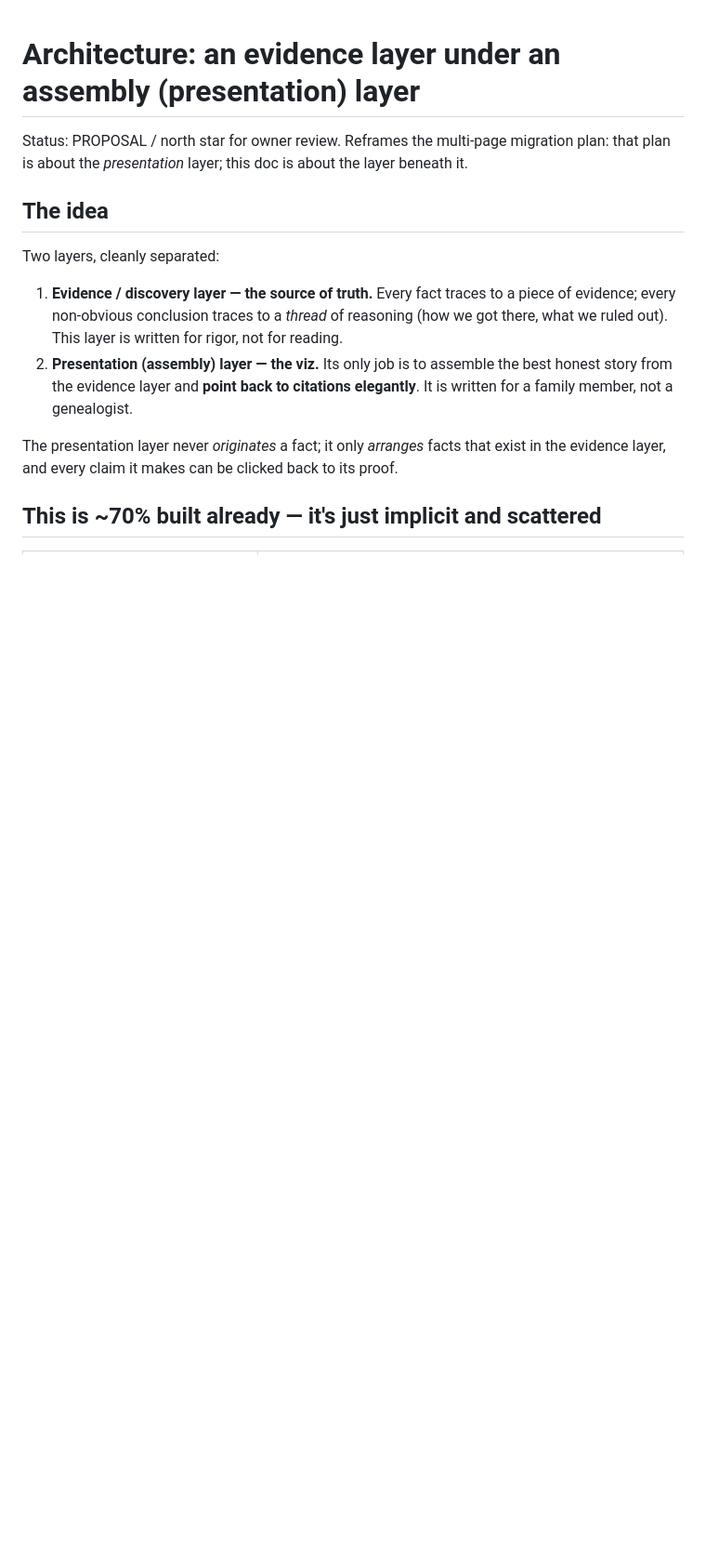
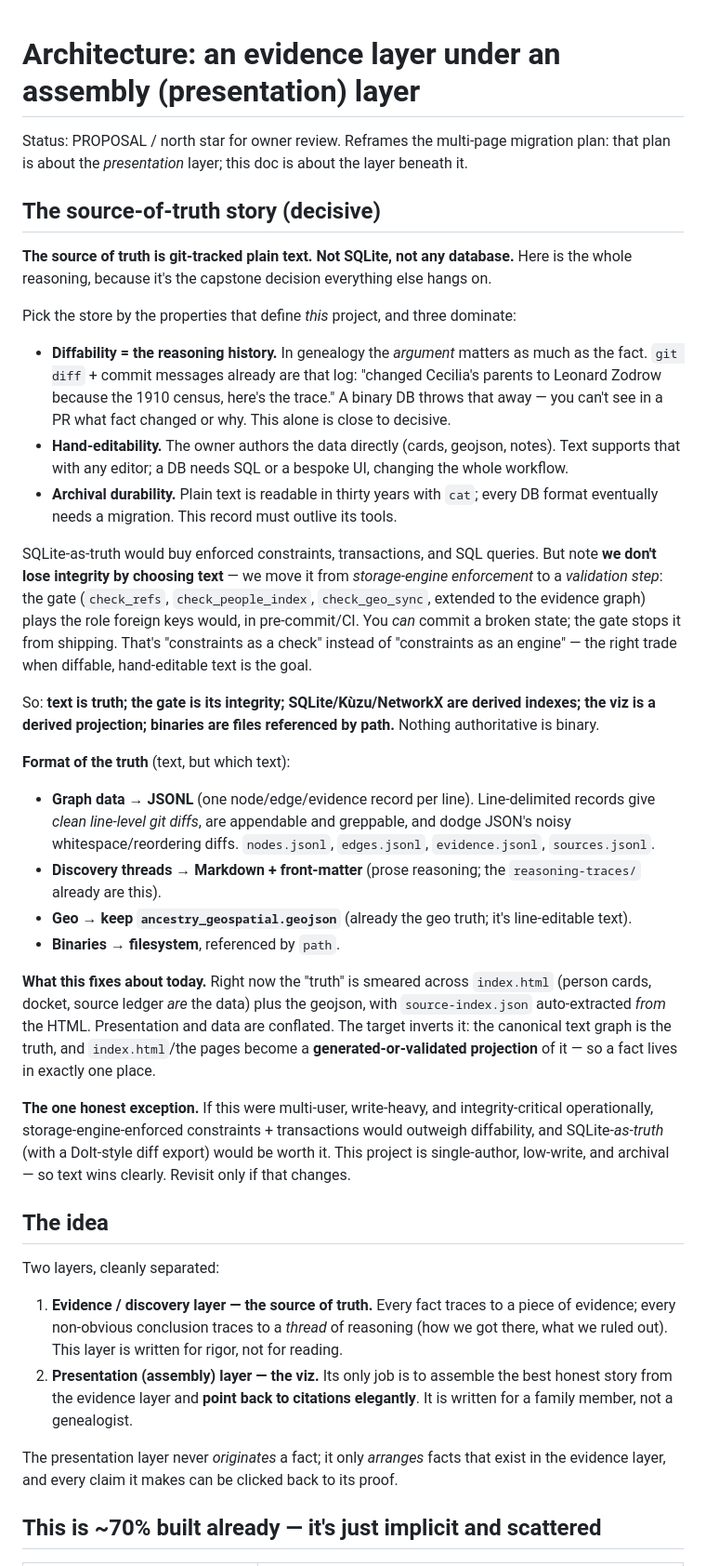
Before and after one commit to moradology/genealogy, a Markdown page: research/evidence-and-presentation-architecture.md, the part around the change. Shown at 93% size. GitHub-like rendering; blank space fills up the shorter version.

Commit message:
Architecture doc: decisive source-of-truth story (git-tracked text truth; gate as integrity; JSONL+markdown; SQLite never truth)

```diff
--- a/research/evidence-and-presentation-architecture.md
+++ b/research/evidence-and-presentation-architecture.md
@@ -2,6 +2,52 @@
 
 Status: PROPOSAL / north star for owner review. Reframes the multi-page migration plan:
 that plan is about the *presentation* layer; this doc is about the layer beneath it.
+
+## The source-of-truth story (decisive)
+
+**The source of truth is git-tracked plain text. Not SQLite, not any database.** Here is the
+whole reasoning, because it's the capstone decision everything else hangs on.
+
+Pick the store by the properties that define *this* project, and three dominate:
+- **Diffability = the reasoning history.** In genealogy the *argument* matters as much as the
+  fact. `git diff` + commit messages already are that log: "changed Cecilia's parents to
+  Leonard Zodrow because the 1910 census, here's the trace." A binary DB throws that away —
+  you can't see in a PR what fact changed or why. This alone is close to decisive.
+- **Hand-editability.** The owner authors the data directly (cards, geojson, notes). Text
+  supports that with any editor; a DB needs SQL or a bespoke UI, changing the whole workflow.
+- **Archival durability.** Plain text is readable in thirty years with `cat`; every DB format
+  eventually needs a migration. This record must outlive its tools.
+
+SQLite-as-truth would buy enforced constraints, transactions, and SQL queries. But note **we
+don't lose integrity by choosing text** — we move it from *storage-engine enforcement* to a
+*validation step*: the gate (`check_refs`, `check_people_index`, `check_geo_sync`, extended to
+the evidence graph) plays the role foreign keys would, in pre-commit/CI. You *can* commit a
+broken state; the gate stops it from shipping. That's "constraints as a check" instead of
+"constraints as an engine" — the right trade when diffable, hand-editable text is the goal.
+
+So: **text is truth; the gate is its integrity; SQLite/Kùzu/NetworkX are derived indexes; the
+viz is a derived projection; binaries are files referenced by path.** Nothing authoritative is
+binary.
+
+**Format of the truth** (text, but which text):
+- **Graph data → JSONL** (one node/edge/evidence record per line). Line-delimited records give
+  *clean line-level git diffs*, are appendable and greppable, and dodge JSON's noisy
+  whitespace/reordering diffs. `nodes.jsonl`, `edges.jsonl`, `evidence.jsonl`, `sources.jsonl`.
+- **Discovery threads → Markdown + front-matter** (prose reasoning; the `reasoning-traces/`
+  already are this).
+- **Geo → keep `ancestry_geospatial.geojson`** (already the geo truth; it's line-editable text).
+- **Binaries → filesystem**, referenced by `path`.
+
+**What this fixes about today.** Right now the "truth" is smeared across `index.html` (person
+cards, docket, source ledger *are* the data) plus the geojson, with `source-index.json`
+auto-extracted *from* the HTML. Presentation and data are conflated. The target inverts it: the
+canonical text graph is the truth, and `index.html`/the pages become a **generated-or-validated
+projection** of it — so a fact lives in exactly one place.
+
+**The one honest exception.** If this were multi-user, write-heavy, and integrity-critical
+operationally, storage-engine-enforced constraints + transactions would outweigh diffability,
+and SQLite-*as-truth* (with a Dolt-style diff export) would be worth it. This project is
+single-author, low-write, and archival — so text wins clearly. Revisit only if that changes.
 
 ## The idea
 
```
